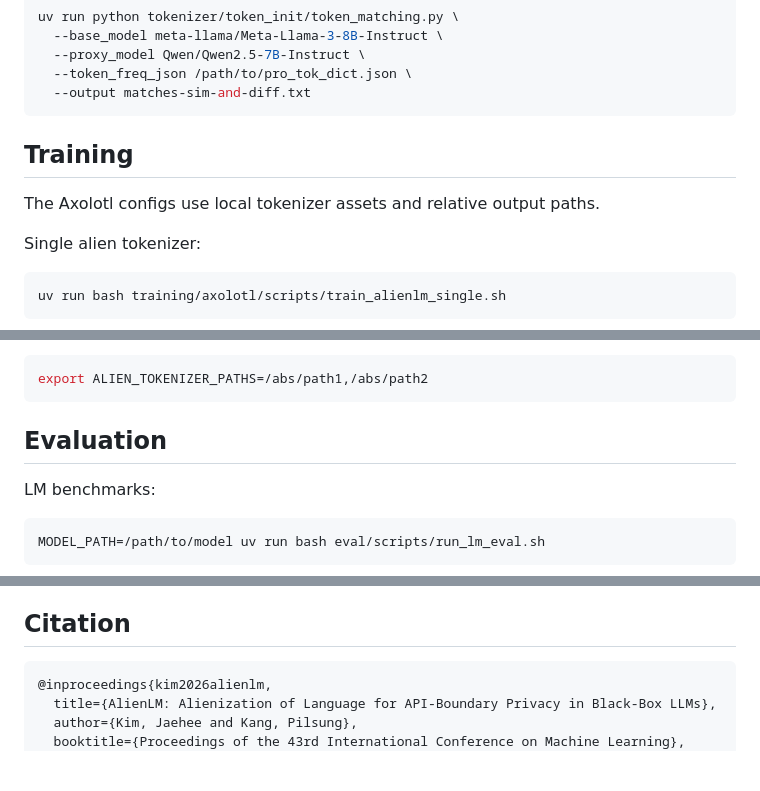
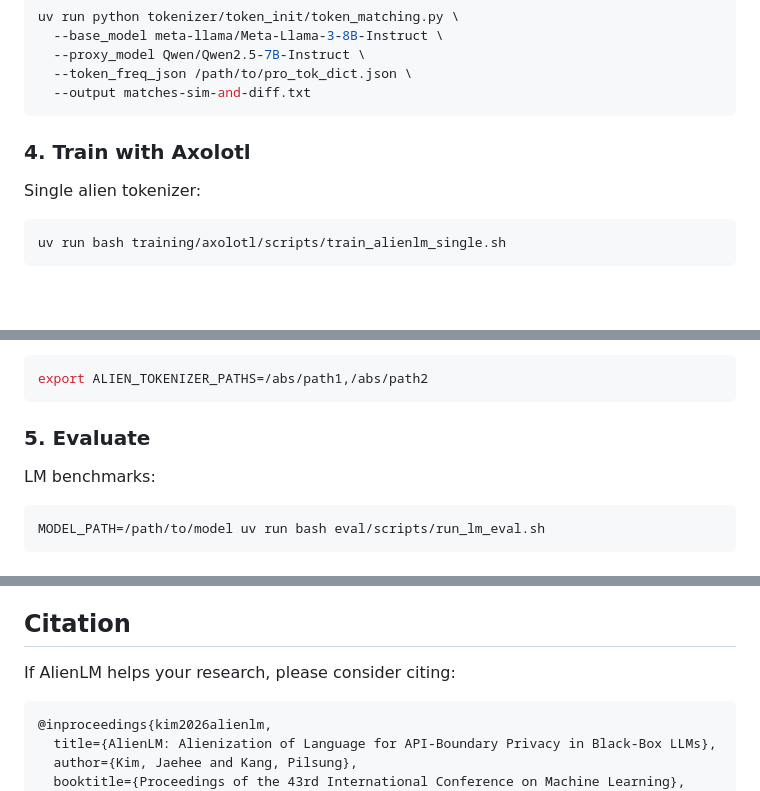
Before and after one commit to KimJaehee0725/AlienLM, a Markdown page: README.md, 3 parts joined by grey strips. GitHub-like rendering; blank space fills up the shorter version.

````diff
--- a/README.md
+++ b/README.md
@@ -185,9 +220,7 @@ uv run python tokenizer/token_init/token_matching.py \
   --output matches-sim-and-diff.txt
 ```
 
-## Training
-
-The Axolotl configs use local tokenizer assets and relative output paths.
+### 4. Train with Axolotl
 
 Single alien tokenizer:
 
@@ -222,7 +255,7 @@ or set:
 export ALIEN_TOKENIZER_PATHS=/abs/path1,/abs/path2
 ```
 
-## Evaluation
+### 5. Evaluate
 
 LM benchmarks:
 
@@ -262,6 +295,8 @@ and standard evaluation entrypoints.
 
 ## Citation
 
+If AlienLM helps your research, please consider citing:
+
 ```bibtex
 @inproceedings{kim2026alienlm,
   title={AlienLM: Alienization of Language for API-Boundary Privacy in Black-Box LLMs},
````
Also changed, not shown: other parts of README.md (+65 -30 lines).
